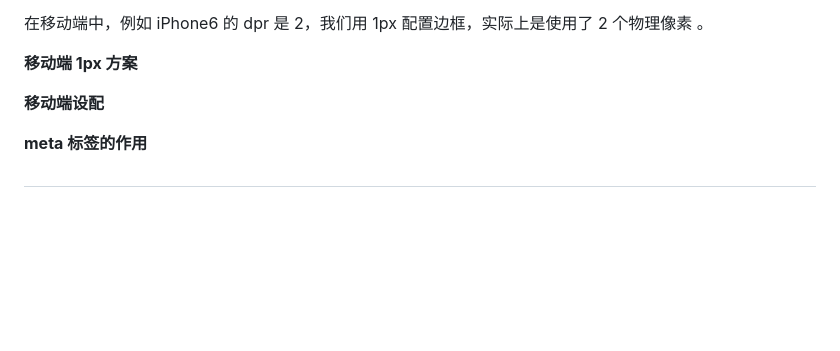
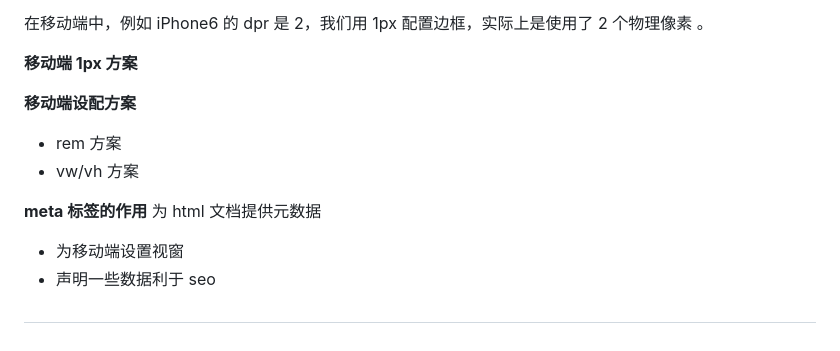
Before and after one commit to SmallMoca/rebirth, a Markdown page: css/common.md, the part around the change. Drawn GitHub-style; blank space fills up the shorter version.

```diff
--- a/css/common.md
+++ b/css/common.md
@@ -64,8 +64,15 @@ id 选择器 类名选择器 标签选择器 后代选择器 子级 伪类选择
 
 **移动端 1px 方案**
 
-**移动端设配**
+**移动端设配方案**
+
+- rem 方案
+- vw/vh 方案
 
 **meta 标签的作用**
+为 html 文档提供元数据
+
+- 为移动端设置视窗
+- 声明一些数据利于 seo
 
 ##
```
Also changed, not shown: linux/命令行.md (added, +10 -0 lines).
